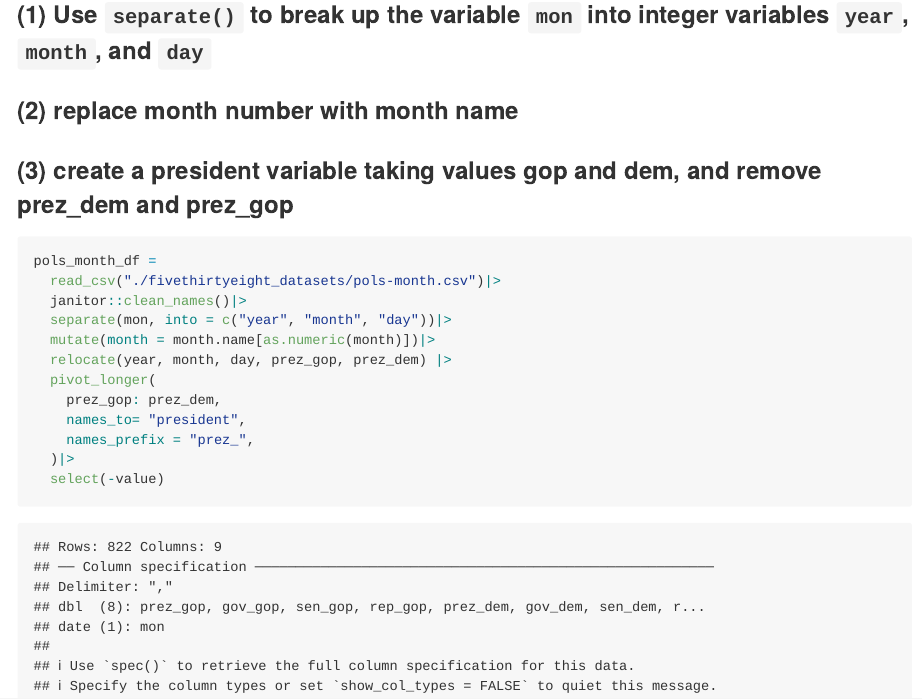
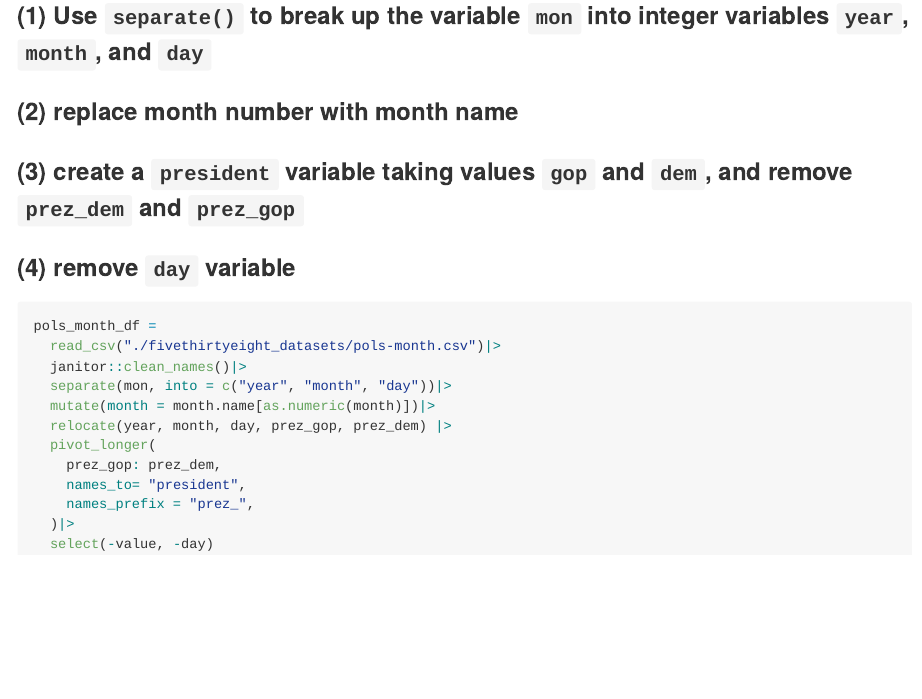
Before and after one commit to tianyiw44/p8105_hw2_tw2918, an R Markdown document (p8105_hw2_tw2918.Rmd): the page in a window 1100 px wide, from 640 px down. The pictures show the output file p8105_hw2_tw2918.md that the author committed with the source, drawn offline in the style of GitHub.

Commit message:
Problem 1 (4): remove the day variable, also added eval= false to omit result from knit document.

````diff
--- a/p8105_hw2_tw2918.Rmd
+++ b/p8105_hw2_tw2918.Rmd
@@ -14,9 +14,11 @@ library(tidyverse)
 
 ### (2)  replace month number with month name
 
-### (3) create a president variable taking values gop and dem, and remove prez_dem and prez_gop
+### (3) create a `president` variable taking values `gop` and `dem`, and remove `prez_dem` and `prez_gop`
 
-```{r}
+### (4) remove `day` variable
+
+```{r, eval=FALSE}
 pols_month_df =
   read_csv("./fivethirtyeight_datasets/pols-month.csv")|>
   janitor::clean_names()|>
@@ -28,5 +30,5 @@ pols_month_df =
     names_to= "president",
     names_prefix = "prez_",
   )|>
-  select(-value)
+  select(-value, -day)
 ```
````
Also changed, not shown: p8105_hw2_tw2918.md.
